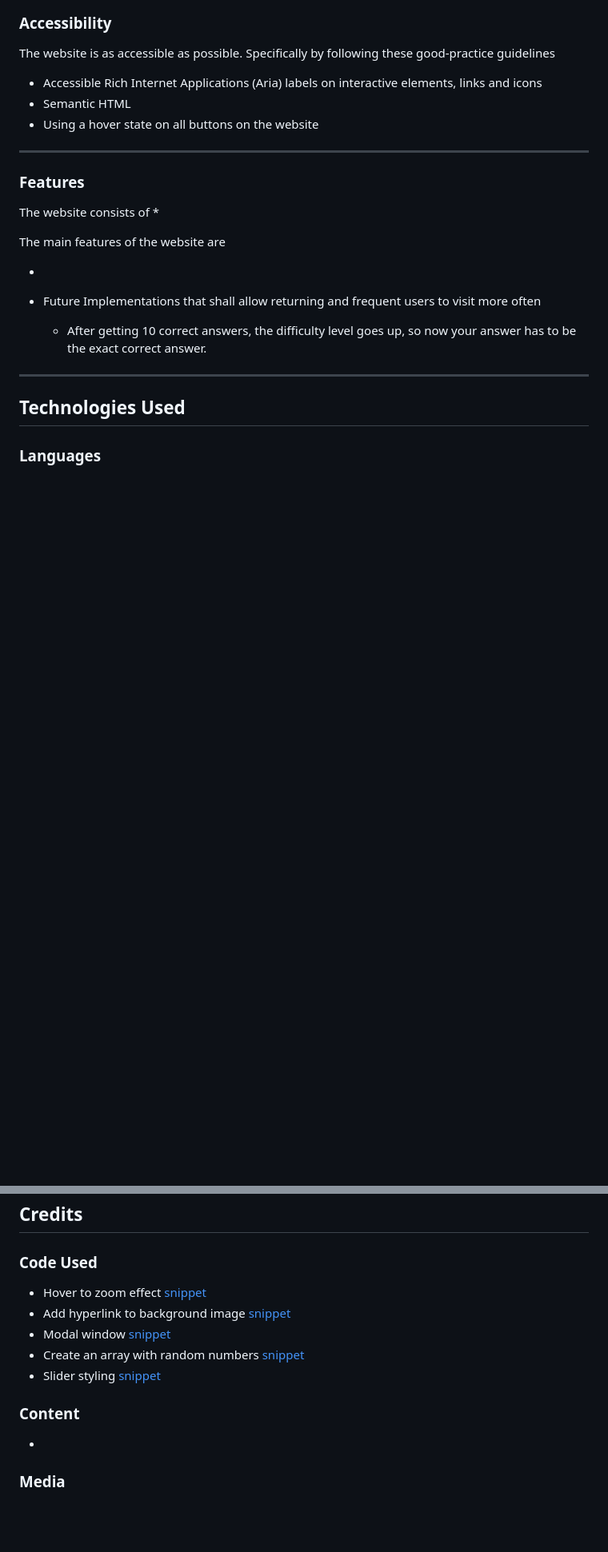
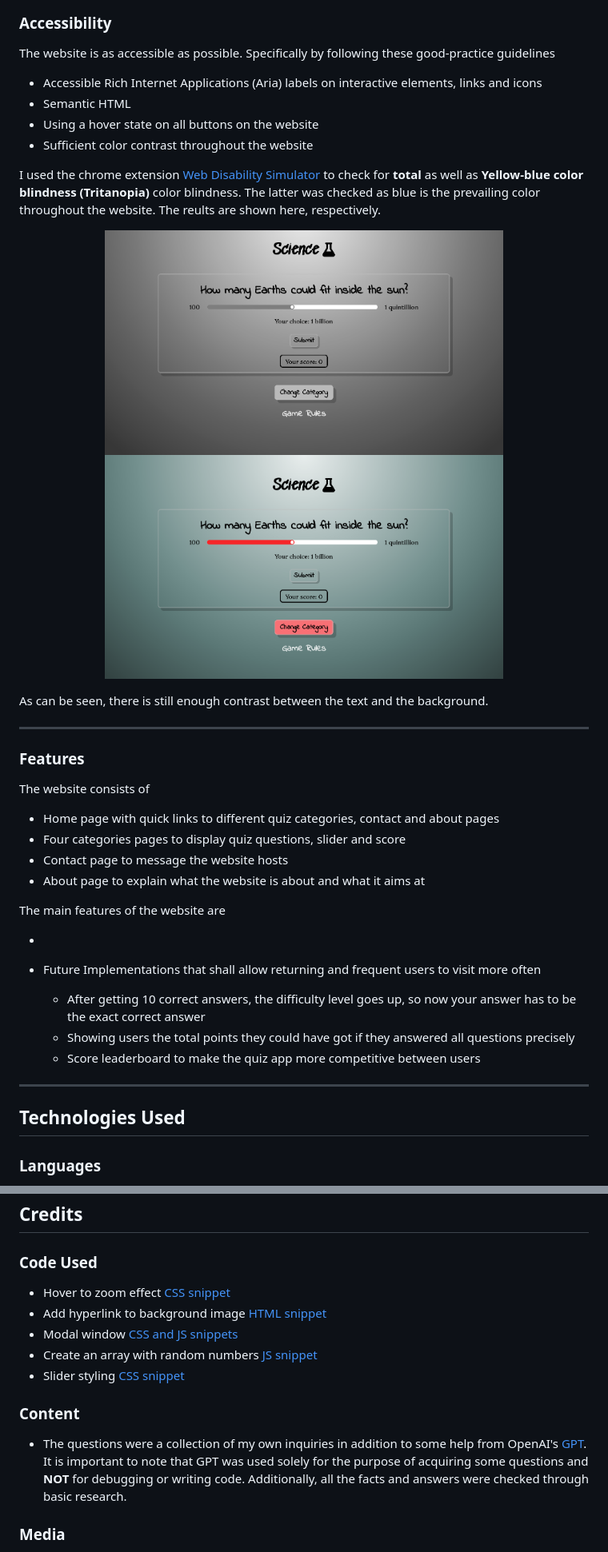
Before and after one commit to mtelewa/fun-stats, a Markdown page: README.md, 2 parts joined by grey strips. Shown: that part at 80% size. Drawn GitHub-style; pictures changed too: documentation/design/total-color-blindness.png (added), documentation/design/tritanopia.png (added); blank space fills up the shorter version.

Commit message:
update content and accessibility sections in README

```diff
--- a/README.md
+++ b/README.md
@@ -109,15 +109,26 @@ The website is as accessible as possible. Specifically by following these good-p
 * Accessible Rich Internet Applications (Aria) labels on interactive elements, links and icons
 * Semantic HTML
 * Using a hover state on all buttons on the website
+* Sufficient color contrast throughout the website
 
+I used the chrome extension [Web Disability Simulator](https://chrome.google.com/webstore/detail/web-disability-simulator/olioanlbgbpmdlgjnnampnnlohigkjla) to check for **total** as well as **Yellow-blue color blindness (Tritanopia)** color blindness. The latter was checked as blue is the prevailing color throughout the website. The reults are shown here, respectively.
 
+<p align="center">
+<img src="documentation/design/total-color-blindness.png" alt="total blindness" width="70%">
+<img src="documentation/design/tritanopia.png" alt="tritanopia" width="70%">
+</p>
+
+As can be seen, there is still enough contrast between the text and the background.
 
 - - -
 
 ### Features
 
 The website consists of
-*
+* Home page with quick links to different quiz categories, contact and about pages
+* Four categories pages to display quiz questions, slider and score
+* Contact page to message the website hosts
+* About page to explain what the website is about and what it aims at
 
 The main features of the website are
 
@@ -127,7 +138,9 @@ The main features of the website are
 
 * Future Implementations that shall allow returning and frequent users to visit more often
 
-    *  After getting 10 correct answers, the difficulty level goes up, so now your answer has to be the exact correct answer.
+    * After getting 10 correct answers, the difficulty level goes up, so now your answer has to be the exact correct answer
+    * Showing users the total points they could have got if they answered all questions precisely
+    * Score leaderboard to make the quiz app more competitive between users
 
 - - -
 
@@ -247,15 +260,15 @@ Note: For step no.4 to work, first generate SSH keys and add your generated key
 
 ### Code Used
 
-* Hover to zoom effect [snippet](https://www.w3schools.com/howto/howto_css_zoom_hover.asp)
-* Add hyperlink to background image [snippet](https://stackoverflow.com/questions/3778611/how-do-i-add-a-hyperlink-to-a-background-image)
-* Modal window [snippet](https://www.w3schools.com/howto/howto_css_modals.asp)
-* Create an array with random numbers [snippet](https://stackoverflow.com/questions/5836833/create-an-array-with-random-values)
-* Slider styling [snippet](https://blog.logrocket.com/creating-custom-css-range-slider-javascript-upgrades/)
+* Hover to zoom effect [CSS snippet](https://www.w3schools.com/howto/howto_css_zoom_hover.asp)
+* Add hyperlink to background image [HTML snippet](https://stackoverflow.com/questions/3778611/how-do-i-add-a-hyperlink-to-a-background-image)
+* Modal window [CSS and JS snippets](https://www.w3schools.com/howto/howto_css_modals.asp)
+* Create an array with random numbers [JS snippet](https://stackoverflow.com/questions/5836833/create-an-array-with-random-values)
+* Slider styling [CSS snippet](https://blog.logrocket.com/creating-custom-css-range-slider-javascript-upgrades/)
 
 ### Content
 
-*
+* The questions were a collection of my own inquiries in addition to some help from OpenAI's [GPT](https://chat.openai.com/). It is important to note that GPT was used solely for the purpose of acquiring some questions and **NOT** for debugging or writing code. Additionally, all the facts and answers were checked through basic research.
 
 ### Media
 
```
Also changed, not shown: 1 other file.
